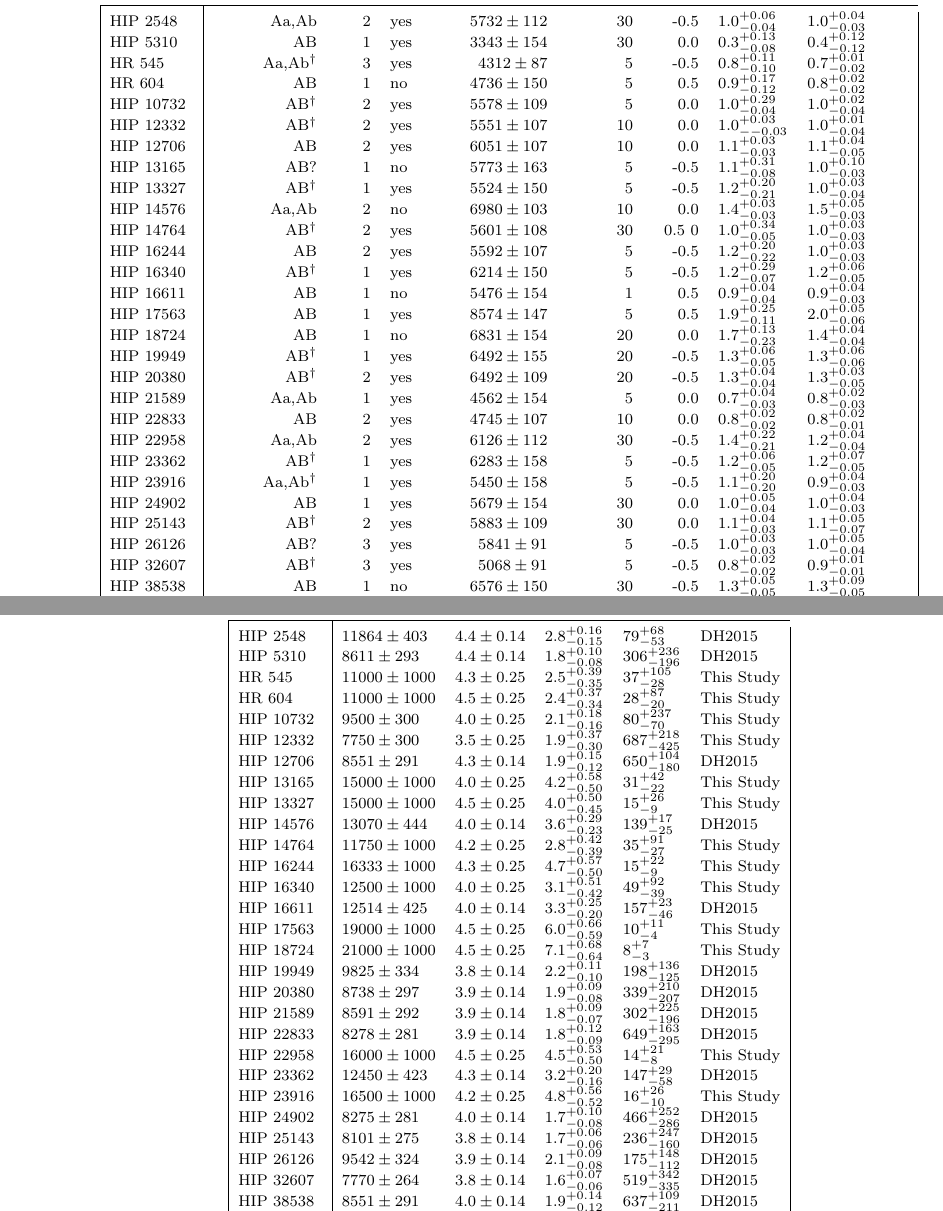
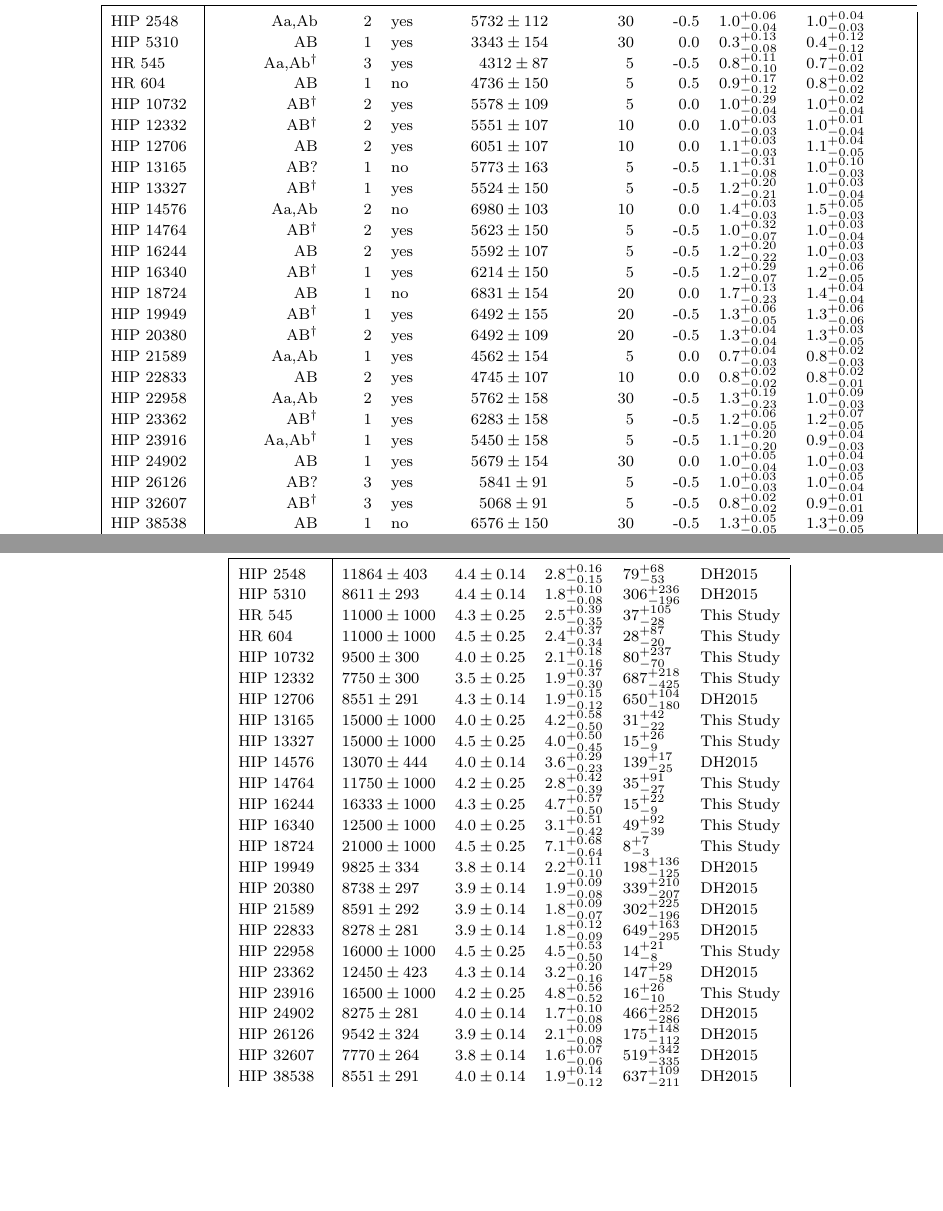
Before and after one commit to kgullikson88/BinaryInference, a LaTeX document (paper/ms.tex): two parts of pages 16 and 18 of 20 before the commit and two parts of pages 16 and 18 of 19 after it, joined at a grey line, cut so that both start at the same text, the shorter picture padded with empty space. Compiled offline with pdfLaTeX.

Commit message:
Removed some stars with detections I do not believe.

```diff
--- a/paper/ms.tex
+++ b/paper/ms.tex
@@ -952,26 +951,23 @@ Based on observations at Cerro Tololo Inter-American Observatory, National Optic
      HR 545 & Aa,Ab$^{\dagger}$ &     3 & yes &   $4312 \pm 87$ &       5 &    -0.5  &  $0.8^{+0.11}_{-0.10}$ &  $0.7^{+0.01}_{-0.02}$ \\
      HR 604 & AB &     1 & no &  $4736 \pm 150$ &       5 &     0.5  &    $0.9^{+0.17}_{-0.12}$ &  $0.8^{+0.02}_{-0.02}$ \\
   HIP 10732 & AB$^{\dagger}$ &     2 & yes &  $5578 \pm 109$ &       5 &     0.0  &  $1.0^{+0.29}_{-0.04}$ &  $1.0^{+0.02}_{-0.04}$ \\
-  HIP 12332 & AB$^{\dagger}$ &     2 & yes &  $5551 \pm 107$ &      10 &     0.0  &    $1.0^{+0.03}_{--0.03}$ &  $1.0^{+0.01}_{-0.04}$ \\
+  HIP 12332 & AB$^{\dagger}$ &     2 & yes &  $5551 \pm 107$ &      10 &     0.0  &    $1.0^{+0.03}_{-0.03}$ &  $1.0^{+0.01}_{-0.04}$ \\
   HIP 12706 & AB &     2 & yes &  $6051 \pm 107$ &      10 &     0.0  &  $1.1^{+0.03}_{-0.03}$ &  $1.1^{+0.04}_{-0.05}$ \\
   HIP 13165 & AB? &     1 & no &  $5773 \pm 163$ &       5 &    -0.5  &  $1.1^{+0.31}_{-0.08}$ &  $1.0^{+0.10}_{-0.03}$ \\
   HIP 13327 & AB$^{\dagger}$ &     1 & yes &  $5524 \pm 150$ &       5 &    -0.5  &  $1.2^{+0.20}_{-0.21}$ &  $1.0^{+0.03}_{-0.04}$ \\
   HIP 14576 & Aa,Ab &     2 & no &  $6980 \pm 103$ &      10 &     0.0  &  $1.4^{+0.03}_{-0.03}$ &  $1.5^{+0.05}_{-0.03}$ \\
-  HIP 14764 & AB$^{\dagger}$ &     2 & yes &  $5601 \pm 108$ &      30 &     0.5 0 &    $1.0^{+0.34}_{-0.05}$ &  $1.0^{+0.03}_{-0.03}$ \\
+  HIP 14764 & AB$^{\dagger}$ &     2 & yes &  $5623 \pm 150$ &      5 &     -0.5 &    $1.0^{+0.32}_{-0.07}$ &  $1.0^{+0.03}_{-0.04}$ \\
   HIP 16244 & AB &     2 & yes &  $5592 \pm 107$ &       5 &    -0.5  &  $1.2^{+0.20}_{-0.22}$ &  $1.0^{+0.03}_{-0.03}$ \\
   HIP 16340 & AB$^{\dagger}$ &     1 & yes &  $6214 \pm 150$ &       5 &    -0.5  &  $1.2^{+0.29}_{-0.07}$ &  $1.2^{+0.06}_{-0.05}$ \\
-  HIP 16611 & AB &     1 & no &  $5476 \pm 154$ &       1 &     0.5  &  $0.9^{+0.04}_{-0.04}$ &  $0.9^{+0.04}_{-0.03}$ \\
-  HIP 17563 & AB &     1 & yes &  $8574 \pm 147$ &       5 &     0.5  &  $1.9^{+0.25}_{-0.11}$ &  $2.0^{+0.05}_{-0.06}$ \\
   HIP 18724 & AB &     1 & no &  $6831 \pm 154$ &      20 &     0.0  &  $1.7^{+0.13}_{-0.23}$ &  $1.4^{+0.04}_{-0.04}$ \\
   HIP 19949 & AB$^{\dagger}$ &     1 & yes &  $6492 \pm 155$ &      20 &    -0.5  &  $1.3^{+0.06}_{-0.05}$ &  $1.3^{+0.06}_{-0.06}$ \\
   HIP 20380 & AB$^{\dagger}$ &     2 & yes &  $6492 \pm 109$ &      20 &    -0.5  &  $1.3^{+0.04}_{-0.04}$ &  $1.3^{+0.03}_{-0.05}$ \\
   HIP 21589 & Aa,Ab &     1 & yes &  $4562 \pm 154$ &       5 &     0.0  &  $0.7^{+0.04}_{-0.03}$ &  $0.8^{+0.02}_{-0.03}$ \\
   HIP 22833 & AB &     2 & yes &  $4745 \pm 107$ &      10 &     0.0  &  $0.8^{+0.02}_{-0.02}$ &  $0.8^{+0.02}_{-0.01}$ \\
-  HIP 22958 & Aa,Ab &     2 & yes &  $6126 \pm 112$ &      30 &    -0.5  &  $1.4^{+0.22}_{-0.21}$ &  $1.2^{+0.04}_{-0.04}$ \\
+  HIP 22958 & Aa,Ab &     2 & yes &  $5762 \pm 158$ &      30 &    -0.5  &  $1.3^{+0.19}_{-0.23}$ &  $1.0^{+0.09}_{-0.03}$ \\
   HIP 23362 & AB$^{\dagger}$ &     1 & yes &  $6283 \pm 158$ &       5 &    -0.5  &  $1.2^{+0.06}_{-0.05}$ &  $1.2^{+0.07}_{-0.05}$ \\
   HIP 23916 & Aa,Ab$^{\dagger}$ &     1 & yes &  $5450 \pm 158$ &       5 &    -0.5  &  $1.1^{+0.20}_{-0.20}$ &  $0.9^{+0.04}_{-0.03}$ \\
   HIP 24902 & AB &     1 & yes &  $5679 \pm 154$ &      30 &     0.0  &  $1.0^{+0.05}_{-0.04}$ &  $1.0^{+0.04}_{-0.03}$ \\
-  HIP 25143 & AB$^{\dagger}$ &     2 & yes &  $5883 \pm 109$ &      30 &     0.0  &  $1.1^{+0.04}_{-0.03}$ &  $1.1^{+0.05}_{-0.07}$ \\
   HIP 26126 & AB? &     3 & yes &   $5841 \pm 91$ &       5 &    -0.5  &  $1.0^{+0.03}_{-0.03}$ &  $1.0^{+0.05}_{-0.04}$ \\
   HIP 32607 & AB$^{\dagger}$ &     3 & yes &   $5068 \pm 91$ &       5 &    -0.5  &  $0.8^{+0.02}_{-0.02}$ &  $0.9^{+0.01}_{-0.01}$ \\
   HIP 38538 & AB      &     1 & no &   $6576 \pm 150$ &      30 &    -0.5  &  $1.3^{+0.05}_{-0.05}$ &  $1.3^{+0.09}_{-0.05}$ \\
@@ -1044,8 +1040,6 @@ Based on observations at Cerro Tololo Inter-American Observatory, National Optic
   HIP 14764 &  $11750 \pm 1000$ &  $4.2 \pm 0.25$ &  $2.8^{+0.42}_{-0.39}$ &     $35^{+91}_{-27}$ &  This Study \\
   HIP 16244 &  $16333 \pm 1000$ &  $4.3 \pm 0.25$ &  $4.7^{+0.57}_{-0.50}$ &      $15^{+22}_{-9}$ &  This Study \\
   HIP 16340 &  $12500 \pm 1000$ &  $4.0 \pm 0.25$ &  $3.1^{+0.51}_{-0.42}$ &     $49^{+92}_{-39}$ &  This Study \\
-  HIP 16611 &   $12514 \pm 425$ &  $4.0 \pm 0.14$ &  $3.3^{+0.25}_{-0.20}$ &    $157^{+23}_{-46}$ &      DH2015 \\
-  HIP 17563 &  $19000 \pm 1000$ &  $4.5 \pm 0.25$ &  $6.0^{+0.66}_{-0.59}$ &      $10^{+11}_{-4}$ &  This Study \\
   HIP 18724 &  $21000 \pm 1000$ &  $4.5 \pm 0.25$ &  $7.1^{+0.68}_{-0.64}$ &        $8^{+7}_{-3}$ &  This Study \\
   HIP 19949 &    $9825 \pm 334$ &  $3.8 \pm 0.14$ &  $2.2^{+0.11}_{-0.10}$ &  $198^{+136}_{-125}$ &      DH2015 \\
   HIP 20380 &    $8738 \pm 297$ &  $3.9 \pm 0.14$ &  $1.9^{+0.09}_{-0.08}$ &  $339^{+210}_{-207}$ &      DH2015 \\
@@ -1055,7 +1049,6 @@ Based on observations at Cerro Tololo Inter-American Observatory, National Optic
   HIP 23362 &   $12450 \pm 423$ &  $4.3 \pm 0.14$ &  $3.2^{+0.20}_{-0.16}$ &    $147^{+29}_{-58}$ &      DH2015 \\
   HIP 23916 &  $16500 \pm 1000$ &  $4.2 \pm 0.25$ &  $4.8^{+0.56}_{-0.52}$ &     $16^{+26}_{-10}$ &  This Study \\
   HIP 24902 &    $8275 \pm 281$ &  $4.0 \pm 0.14$ &  $1.7^{+0.10}_{-0.08}$ &  $466^{+252}_{-286}$ &      DH2015 \\
-  HIP 25143 &    $8101 \pm 275$ &  $3.8 \pm 0.14$ &  $1.7^{+0.06}_{-0.06}$ &  $236^{+247}_{-160}$ &      DH2015 \\
   HIP 26126 &    $9542 \pm 324$ &  $3.9 \pm 0.14$ &  $2.1^{+0.09}_{-0.08}$ &  $175^{+148}_{-112}$ &      DH2015 \\
   HIP 32607 &    $7770 \pm 264$ &  $3.8 \pm 0.14$ &  $1.6^{+0.07}_{-0.06}$ &  $519^{+342}_{-335}$ &      DH2015 \\
   HIP 38538 &    $8551 \pm 291$ &  $4.0 \pm 0.14$ &  $1.9^{+0.14}_{-0.12}$ &  $637^{+109}_{-211}$ &      DH2015 \\
```
Also changed, not shown: data/Corrected_Companion_Data.csv (+2 -4 lines), paper/ms.tex (1 more changed lines), 3 other files.
